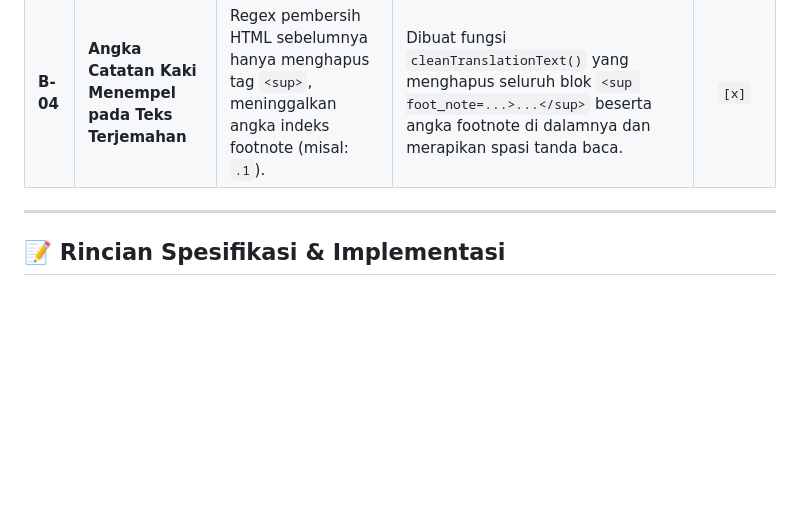
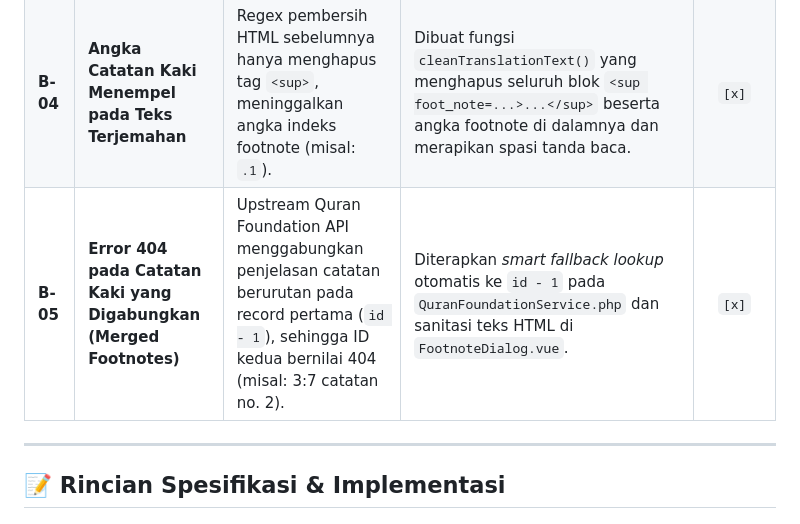
Before and after one commit to TMaulana26/anisul-quran, a Markdown page: .agents/enhancements.md, the part around the change. Rendered like a GitHub page; blank space fills up the shorter version.

```diff
--- a/.agents/enhancements.md
+++ b/.agents/enhancements.md
@@ -25,6 +25,7 @@
 | **B-02** | **Tombol Toggle Transliterasi (Latin) Belum Tersedia** | Tombol toggle belum dipasang di kontrol bar dan status preferensi belum dipersistensikan. | Menambahkan tombol toggle `Latin` di kontrol bar `Surah/Show.vue` dan menyimpan preferensi di `localStorage` (`anisul_show_transliteration`). | `[x]` |
 | **B-03** | **Posisi Teks Arab Pendek Rata Kiri di Kartu Ayat** | Container teks Arab menggunakan `flex justify-end` di dalam container `dir="rtl"`, yang membalikkan posisi ke kiri. | Mengubah container teks Arab menjadi `text-right` tegas dan memastikan terjemahan/Latin tetap `text-left` (LTR). | `[x]` |
 | **B-04** | **Angka Catatan Kaki Menempel pada Teks Terjemahan** | Regex pembersih HTML sebelumnya hanya menghapus tag `<sup>`, meninggalkan angka indeks footnote (misal: `.1`). | Dibuat fungsi `cleanTranslationText()` yang menghapus seluruh blok `<sup foot_note=...>...</sup>` beserta angka footnote di dalamnya dan merapikan spasi tanda baca. | `[x]` |
+| **B-05** | **Error 404 pada Catatan Kaki yang Digabungkan (Merged Footnotes)** | Upstream Quran Foundation API menggabungkan penjelasan catatan berurutan pada record pertama (`id - 1`), sehingga ID kedua bernilai 404 (misal: 3:7 catatan no. 2). | Diterapkan *smart fallback lookup* otomatis ke `id - 1` pada `QuranFoundationService.php` dan sanitasi teks HTML di `FootnoteDialog.vue`. | `[x]` |
 
 ---
 
```
Also changed, not shown: AGENTS.md (+1 -0 lines).
